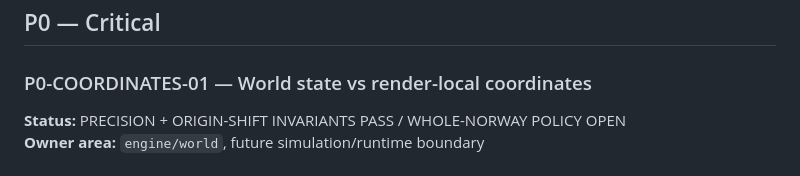
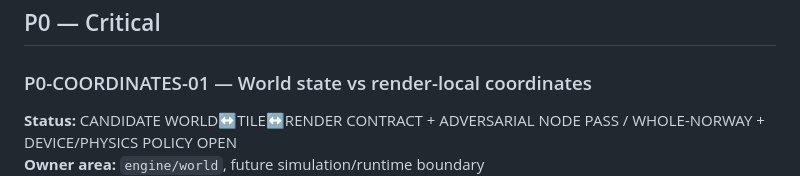
Before and after one commit to B4kke/Norge-World-Engine, a Markdown page: docs/06-task-queue.md, the part around one of its changes. Rendered like a GitHub page.

Commit message:
ATLAS: advance P0 coordinate contract gate

```diff
--- a/docs/06-task-queue.md
+++ b/docs/06-task-queue.md
@@ -5,5 +5,5 @@ Priority is evidence-driven. Do not close tasks from prose alone.
 ## P0 — Critical
 
 ### P0-COORDINATES-01 — World state vs render-local coordinates
-**Status:** PRECISION + ORIGIN-SHIFT INVARIANTS PASS / WHOLE-NORWAY POLICY OPEN
+**Status:** CANDIDATE WORLD↔TILE↔RENDER CONTRACT + ADVERSARIAL NODE PASS / WHOLE-NORWAY + DEVICE/PHYSICS POLICY OPEN
 **Owner area:** `engine/world`, future simulation/runtime boundary
```
Also changed, not shown: other parts of docs/06-task-queue.md (+3 -3 lines).
